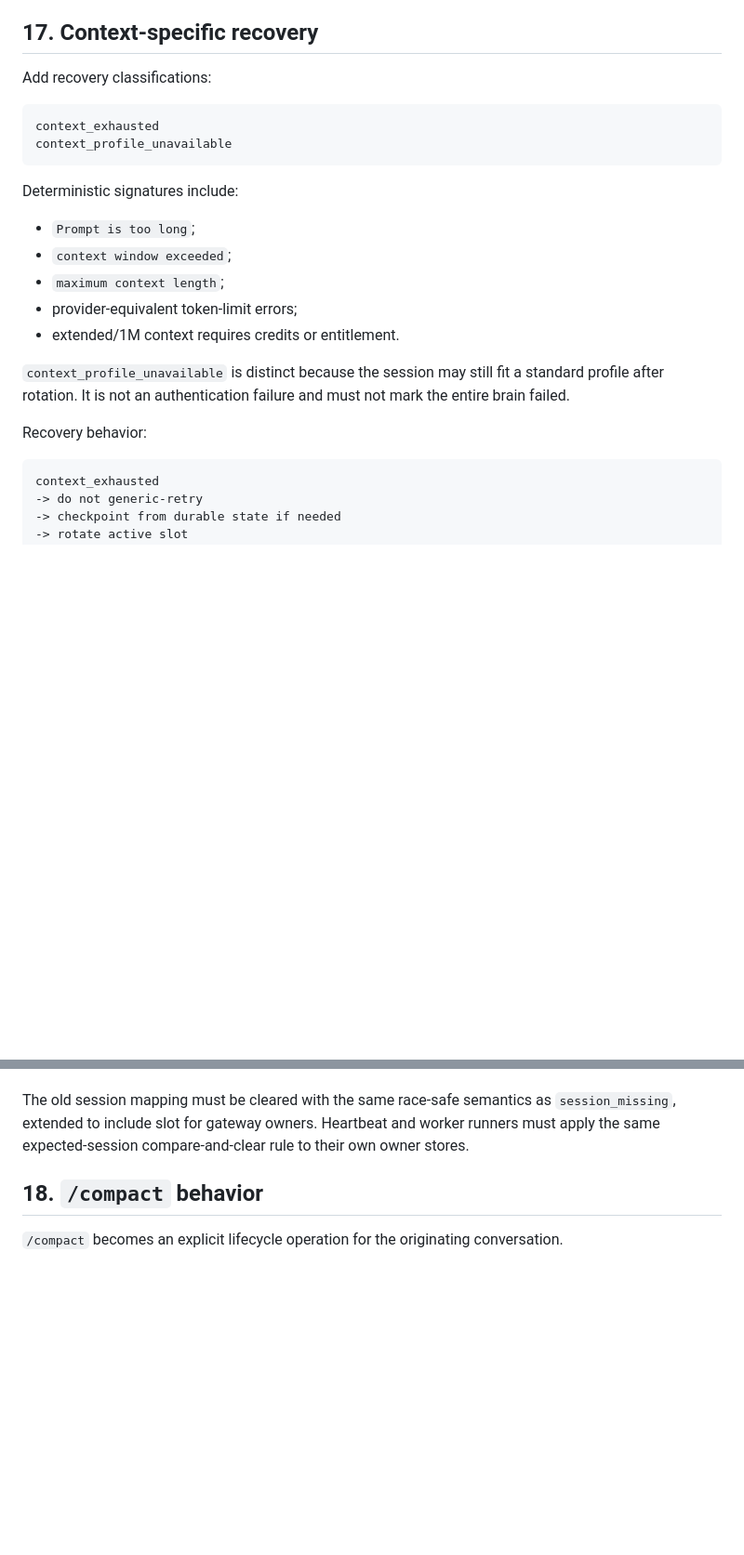
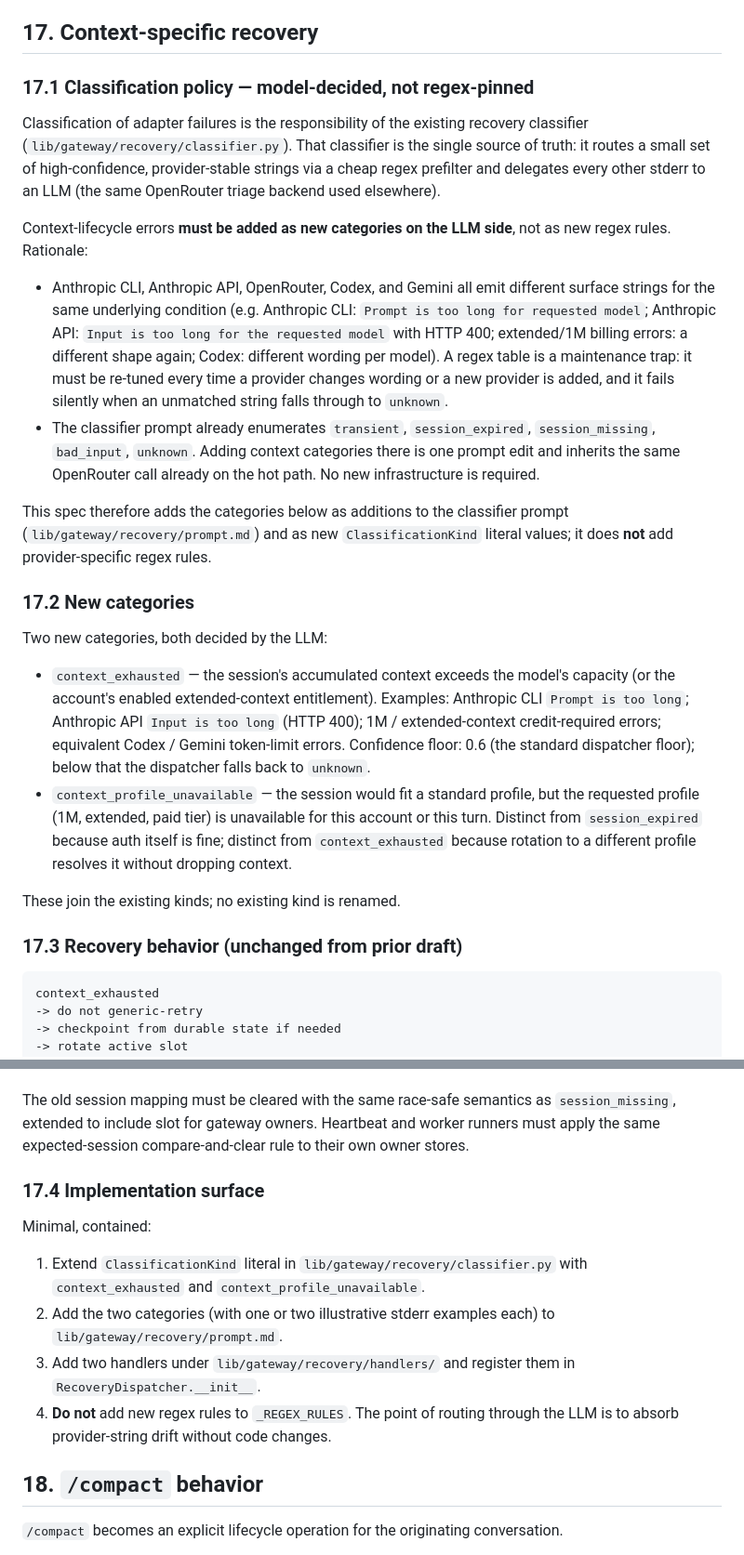
Before and after one commit to matsei-ruka/juliuscaesar, a Markdown page: docs/specs/context-aware-session-lifecycle.md, 2 parts joined by grey strips. Shown at 93% size. Rendered like a GitHub page; blank space fills up the shorter version.

Commit message:
docs(specs): rewrite §17 classification policy + add §18.1 compaction notification
Per discussion with Luca:

§17 — Context-specific recovery now routes classification through the
existing LLM classifier (lib/gateway/recovery/classifier.py) rather than a
table of regex strings. Rationale (added as §17.1): provider stderr varies
(Anthropic CLI "Prompt is too long" vs Anthropic API "Input is too long"
vs Codex/Gemini variants vs extended-context billing errors) — a regex
table is a maintenance trap. The LLM already handles the other categories;
the two new ones (context_exhausted, context_profile_unavailable) are
additions to prompt.md + the ClassificationKind literal. No new entries to
_REGEX_RULES.

Recovery behavior (§17.3) unchanged. Implementation surface (§17.4) lists
the minimal contained changes.

§18.1 — Operator notification on compaction. Every successful compaction
(/compact, idle maintenance, or context_exhausted recovery) emits a
Telegram message to the operator's main chat with trigger reason,
conversation/brain/slot context, and measured before/after token counts.
Gated by compaction_notify.enabled (default true). Notification is
best-effort; a failed send does not reverse the compaction.

Co-Authored-By: Claude Opus 4.7 <noreply@anthropic.com>

````diff
--- a/docs/specs/context-aware-session-lifecycle.md
+++ b/docs/specs/context-aware-session-lifecycle.md
@@ -848,26 +848,55 @@ session. Context-lifecycle errors use the dedicated recovery path in section
 
 ## 17. Context-specific recovery
 
-Add recovery classifications:
+### 17.1 Classification policy — model-decided, not regex-pinned
 
-```text
-context_exhausted
-context_profile_unavailable
-```
+Classification of adapter failures is the responsibility of the existing
+recovery classifier (`lib/gateway/recovery/classifier.py`). That classifier is
+the single source of truth: it routes a small set of high-confidence,
+provider-stable strings via a cheap regex prefilter and delegates every other
+stderr to an LLM (the same OpenRouter triage backend used elsewhere).
 
-Deterministic signatures include:
+Context-lifecycle errors **must be added as new categories on the LLM side**,
+not as new regex rules. Rationale:
 
-- `Prompt is too long`;
-- `context window exceeded`;
-- `maximum context length`;
-- provider-equivalent token-limit errors;
-- extended/1M context requires credits or entitlement.
+- Anthropic CLI, Anthropic API, OpenRouter, Codex, and Gemini all emit
+  different surface strings for the same underlying condition
+  (e.g. Anthropic CLI: `Prompt is too long for requested model`;
+  Anthropic API: `Input is too long for the requested model` with HTTP 400;
+  extended/1M billing errors: a different shape again; Codex:
+  different wording per model). A regex table is a maintenance trap: it
+  must be re-tuned every time a provider changes wording or a new provider
+  is added, and it fails silently when an unmatched string falls through to
+  `unknown`.
+- The classifier prompt already enumerates `transient`, `session_expired`,
+  `session_missing`, `bad_input`, `unknown`. Adding context categories there
+  is one prompt edit and inherits the same OpenRouter call already on the
+  hot path. No new infrastructure is required.
 
-`context_profile_unavailable` is distinct because the session may still fit a
-standard profile after rotation. It is not an authentication failure and must
-not mark the entire brain failed.
+This spec therefore adds the categories below as additions to the classifier
+prompt (`lib/gateway/recovery/prompt.md`) and as new
+`ClassificationKind` literal values; it does **not** add provider-specific
+regex rules.
 
-Recovery behavior:
+### 17.2 New categories
+
+Two new categories, both decided by the LLM:
+
+- `context_exhausted` — the session's accumulated context exceeds the model's
+  capacity (or the account's enabled extended-context entitlement). Examples:
+  Anthropic CLI `Prompt is too long`; Anthropic API `Input is too long`
+  (HTTP 400); 1M / extended-context credit-required errors; equivalent
+  Codex / Gemini token-limit errors. Confidence floor: 0.6 (the standard
+  dispatcher floor); below that the dispatcher falls back to `unknown`.
+- `context_profile_unavailable` — the session would fit a standard profile,
+  but the requested profile (1M, extended, paid tier) is unavailable for
+  this account or this turn. Distinct from `session_expired` because auth
+  itself is fine; distinct from `context_exhausted` because rotation to a
+  different profile resolves it without dropping context.
+
+These join the existing kinds; no existing kind is renamed.
+
+### 17.3 Recovery behavior (unchanged from prior draft)
 
 ```text
 context_exhausted
@@ -889,6 +918,20 @@ The old session mapping must be cleared with the same race-safe semantics as
 `session_missing`, extended to include slot for gateway owners. Heartbeat and
 worker runners must apply the same expected-session compare-and-clear rule to
 their own owner stores.
+
+### 17.4 Implementation surface
+
+Minimal, contained:
+
+1. Extend `ClassificationKind` literal in
+   `lib/gateway/recovery/classifier.py` with `context_exhausted` and
+   `context_profile_unavailable`.
+2. Add the two categories (with one or two illustrative stderr examples each)
+   to `lib/gateway/recovery/prompt.md`.
+3. Add two handlers under `lib/gateway/recovery/handlers/` and register them
+   in `RecoveryDispatcher.__init__`.
+4. **Do not** add new regex rules to `_REGEX_RULES`. The point of routing
+   through the LLM is to absorb provider-string drift without code changes.
 
 ## 18. `/compact` behavior
 
````
Also changed, not shown: other parts of docs/specs/context-aware-session-lifecycle.md (+36 -0 lines).
